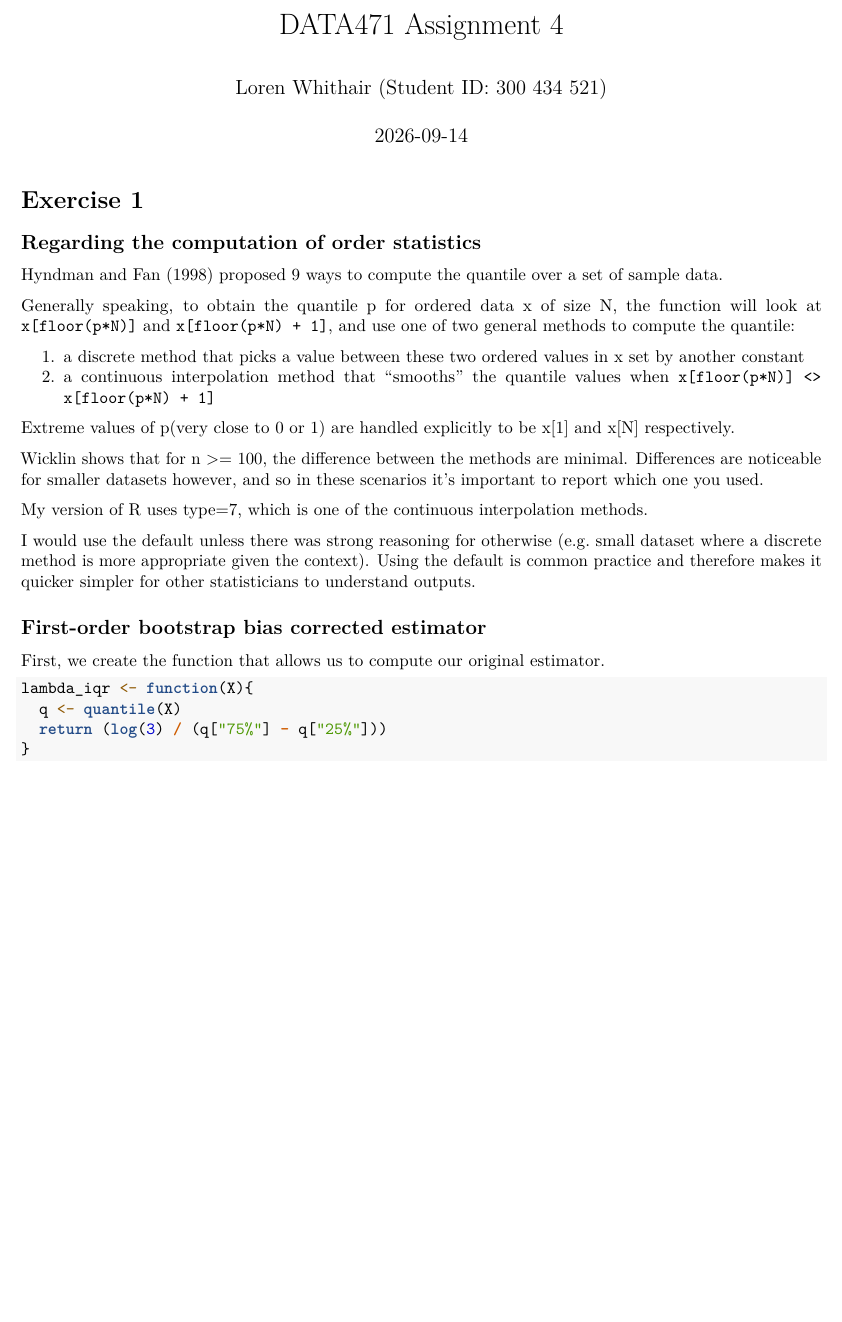
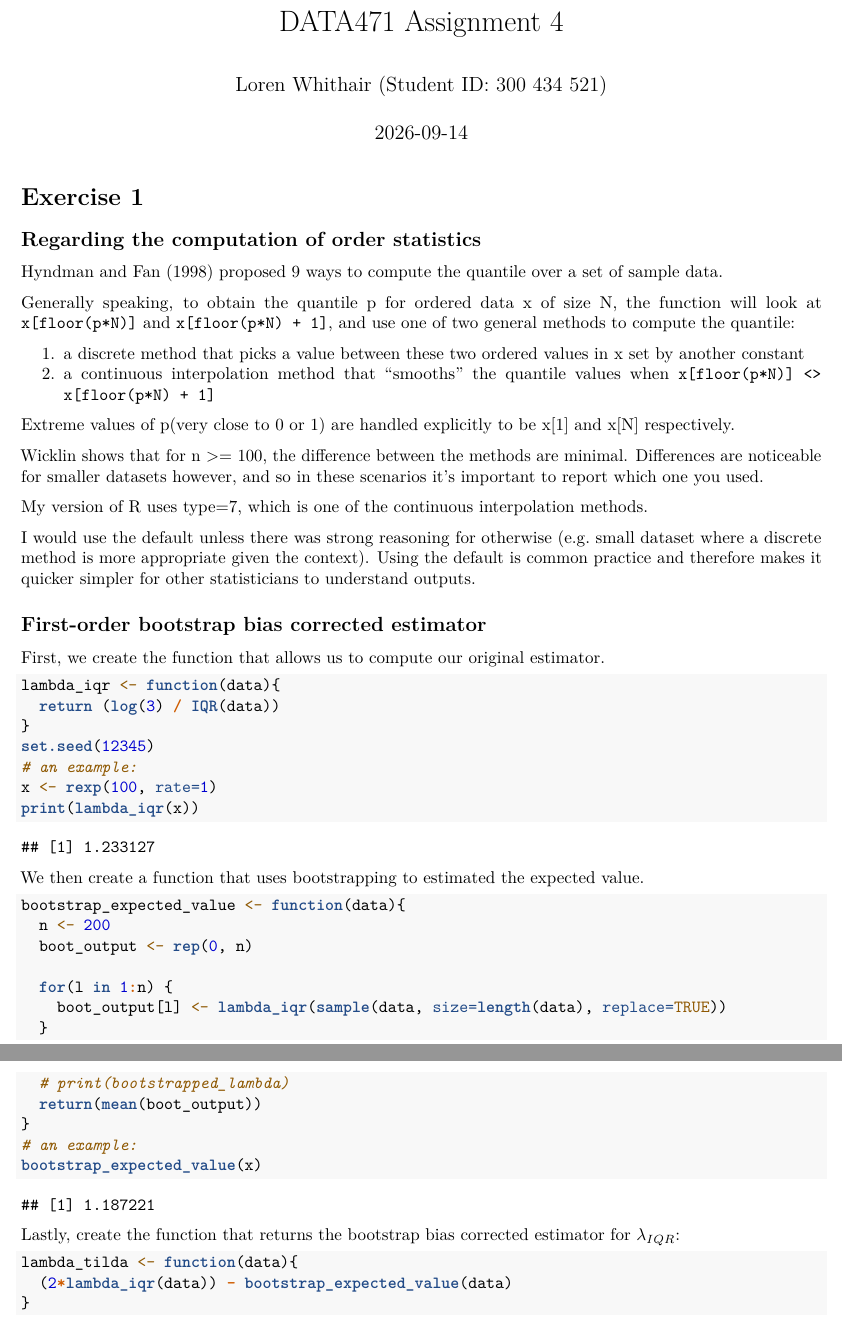
Before and after one commit to Loren-Whithair/DATA471-assignment4, an R Markdown document (assignment4.Rmd): part of the page before the commit and two parts of pages 1 and 2 of 2 after it, the two joined at a grey line, cut so that both start at the same text, the shorter picture padded with empty space. Rendered offline with R 4.5, knitr and Pandoc, then LaTeX, with nearby package versions.

Commit message:
bootstrap bias-corrected estimator

````diff
--- a/assignment4.Rmd
+++ b/assignment4.Rmd
@@ -32,9 +32,34 @@ I would use the default unless there was strong reasoning for otherwise (e.g. sm
 
 First, we create the function that allows us to compute our original estimator.
 
+```{r e1_lambda_iqr}
+lambda_iqr <- function(data){
+  return (log(3) / IQR(data))
+}
+set.seed(12345)
+# an example:
+x <- rexp(100, rate=1)
+print(lambda_iqr(x))
+```
 
-```{r e1_lambda_iqr}
-lambda_iqr <- function(X){
-  q <- quantile(X)
-  return (log(3) / (q["75%"] - q["25%"]))
+We then create a function that uses bootstrapping to estimated the expected value.
+```{r e1_estimated_value}
+bootstrap_expected_value <- function(data){
+  n <- 200
+  boot_output <- rep(0, n)
+
+  for(l in 1:n) {
+    boot_output[l] <- lambda_iqr(sample(data, size=length(data), replace=TRUE))
+  }
+  # print(bootstrapped_lambda)
+  return(mean(boot_output))
 }
+# an example:
+bootstrap_expected_value(x)
+```
+
+Lastly, create the function that returns the bootstrap bias corrected estimator for $\lambda_{IQR}$:
+
+```{r e1_lambda_tilda}
+lambda_tilda <- function(data){
+  (2*lambda_iqr(data)) - bootstrap_expected_value(data)
````
Also changed, not shown: experiment.R (+28 -13 lines), assignment4.pdf (added), assignment4.Rmd (13 more changed lines).
